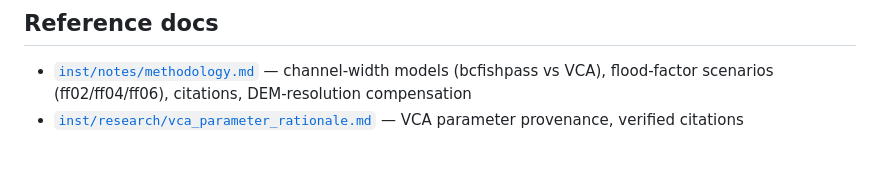
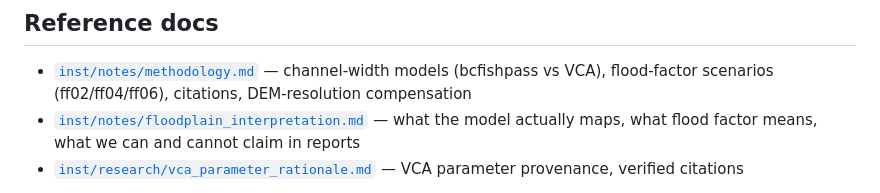
Before and after one commit to NewGraphEnvironment/flooded, a Markdown page: CLAUDE.md, the part around the change. Rendered like a GitHub page; blank space fills up the shorter version.

```diff
--- a/CLAUDE.md
+++ b/CLAUDE.md
@@ -93,6 +93,7 @@ tests/testthat/          — unit tests for each fl_* function (17 test files, ~
 ## Reference docs
 
 - [`inst/notes/methodology.md`](inst/notes/methodology.md) — channel-width models (bcfishpass vs VCA), flood-factor scenarios (ff02/ff04/ff06), citations, DEM-resolution compensation
+- [`inst/notes/floodplain_interpretation.md`](inst/notes/floodplain_interpretation.md) — what the model actually maps, what flood factor means, what we can and cannot claim in reports
 - [`inst/research/vca_parameter_rationale.md`](inst/research/vca_parameter_rationale.md) — VCA parameter provenance, verified citations
 
 Note: this R package uses `inst/notes/` (not `docs/`) for soul-style durable knowledge because `docs/` is the pkgdown build target and is gitignored. `inst/` content also travels with the installed package via `system.file()`.
```
Also changed, not shown: inst/notes/floodplain_interpretation.md (added, +231 -0 lines).
